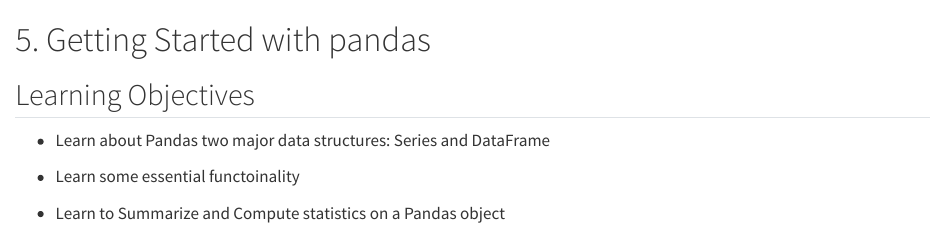
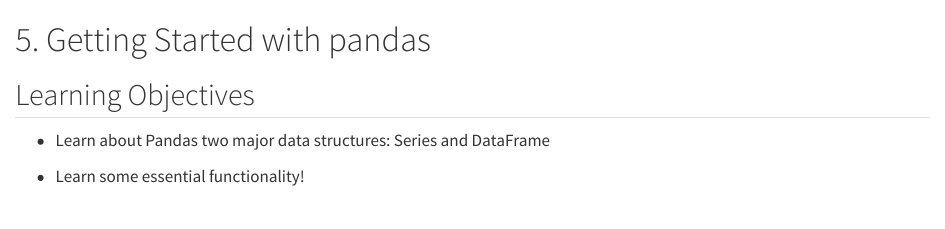
Before and after one commit to r4ds/bookclub-py4da, a Quarto document (05_main.qmd): the page in a window 1100 px wide, from its top. Rendered offline with R 4.5, knitr and Pandoc in place of Quarto, with nearby package versions.

Commit message:
clean up

```diff
--- a/05_main.qmd
+++ b/05_main.qmd
@@ -4,6 +4,4 @@
 
 * Learn about Pandas two major data structures: Series and DataFrame
 
-* Learn some essential functoinality
-
-* Learn to Summarize and Compute statistics on a Pandas object
+* Learn some essential functionality!
```
